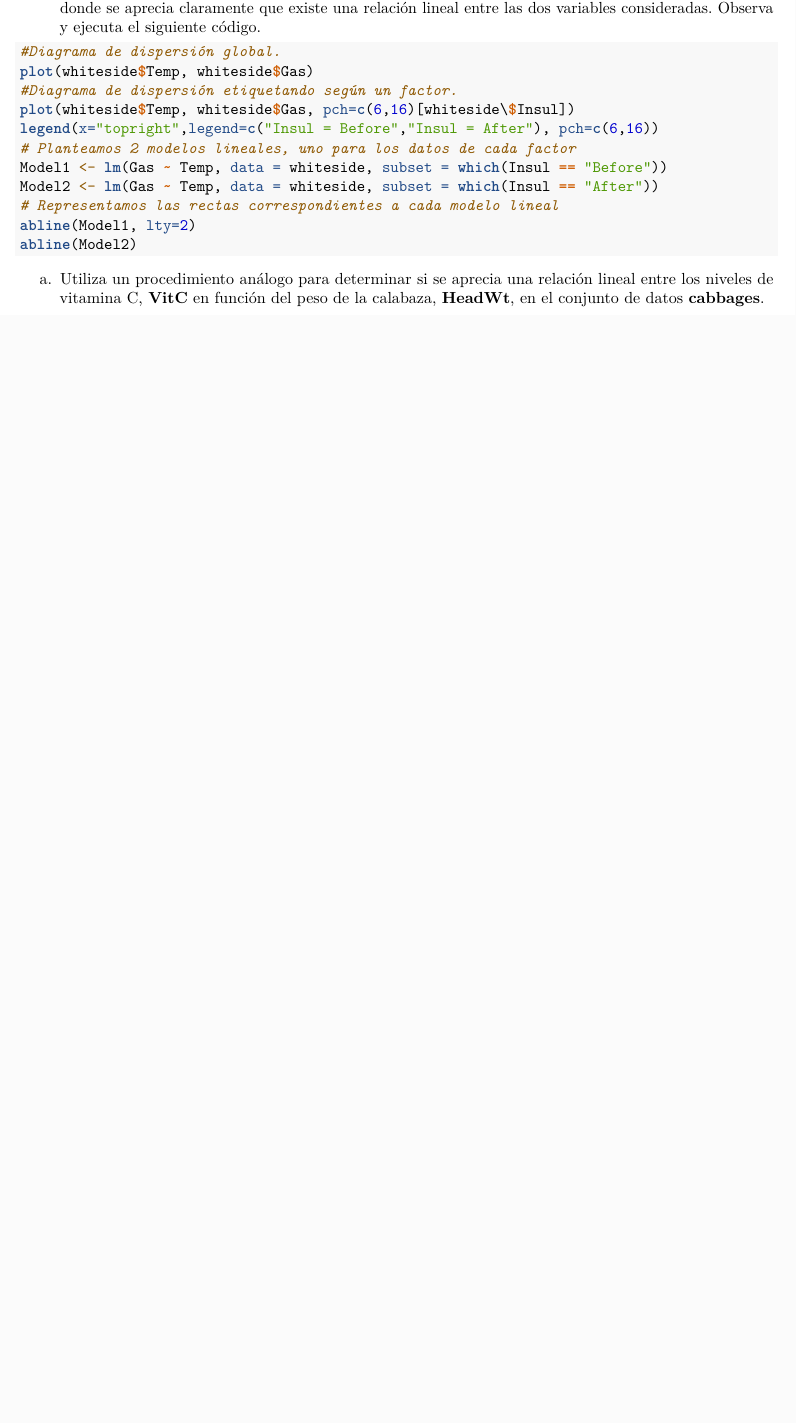
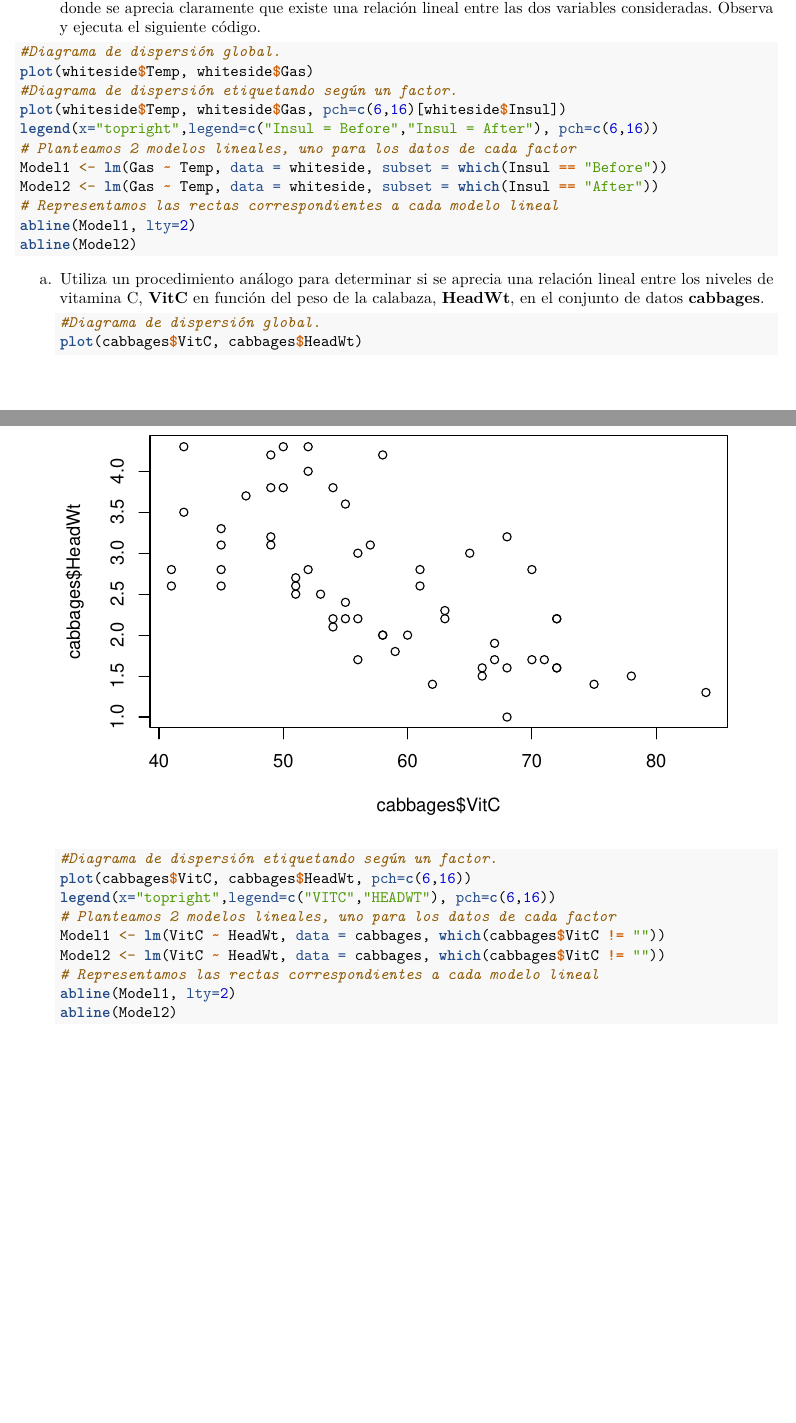
Before and after one commit to Wilsonportt/SolucionesTema1, an R Markdown document (BoletinTema1ALUMNO.Rmd): part of page 62 of 63 before the commit and two parts of pages 62 and 63 of 64 after it, the two joined at a grey line, cut so that both start at the same text, the shorter picture padded with empty space. Rendered offline with R 4.5, knitr and Pandoc, then LaTeX, with nearby package versions.

Commit message:
HECHO APARTADO 7A

````diff
--- a/BoletinTema1ALUMNO.Rmd
+++ b/BoletinTema1ALUMNO.Rmd
@@ -298,3 +301,16 @@ a.  Utiliza un procedimiento análogo para determinar si se aprecia una relació
+    #Diagrama de dispersión global.
+    plot(cabbages$VitC, cabbages$HeadWt)
+    #Diagrama de dispersión etiquetando según un factor.
+    plot(cabbages$VitC, cabbages$HeadWt, pch=c(6,16))
+    legend(x="topright",legend=c("VITC","HEADWT"), pch=c(6,16))
+    # Planteamos 2 modelos lineales, uno para los datos de cada factor
+    Model1 <- lm(VitC ~ HeadWt, data = cabbages, which(cabbages$VitC != ""))
+    Model2 <- lm(VitC ~ HeadWt, data = cabbages, which(cabbages$VitC != ""))
+    # Representamos las rectas correspondientes a cada modelo lineal
+    abline(Model1, lty=2)
+    abline(Model2)
+    ```
+
 b.  Repite el apartado anterior, pero obteniendo un modelo para cada una de las dos variedades de calabaza, **Cult**. Ver[Parámetros básicos plot](https://www.statmethods.net/advgraphs/parameters.html).
 
 ```{r}
````
Also changed, not shown: BoletinTema1ALUMNO.Rmd (5 more changed lines).
